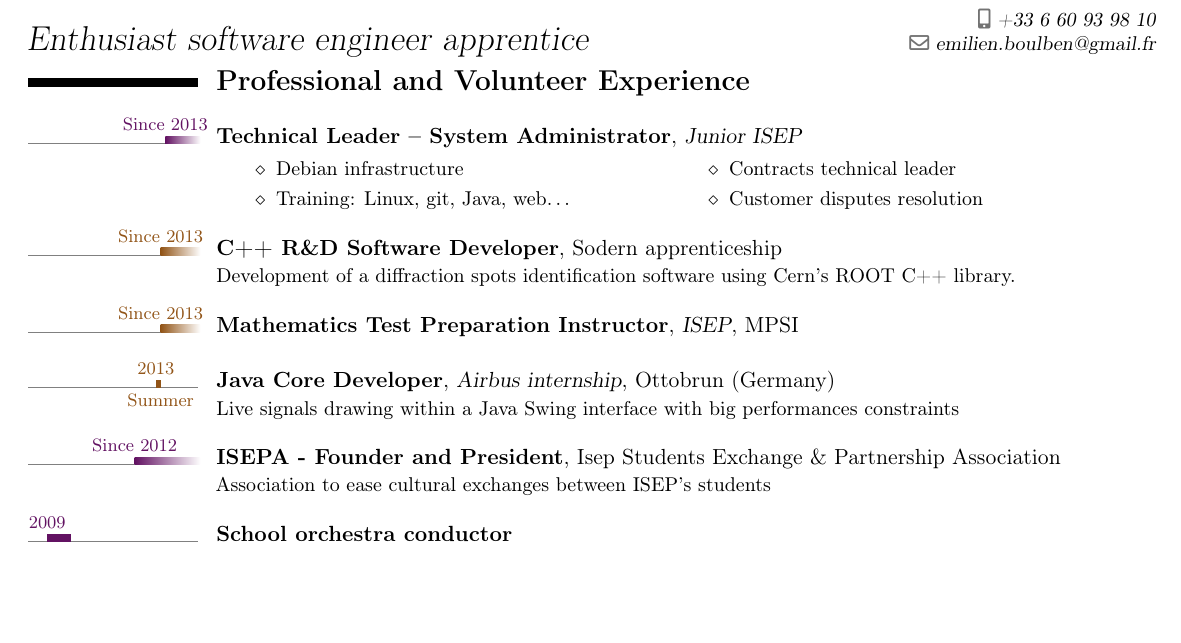
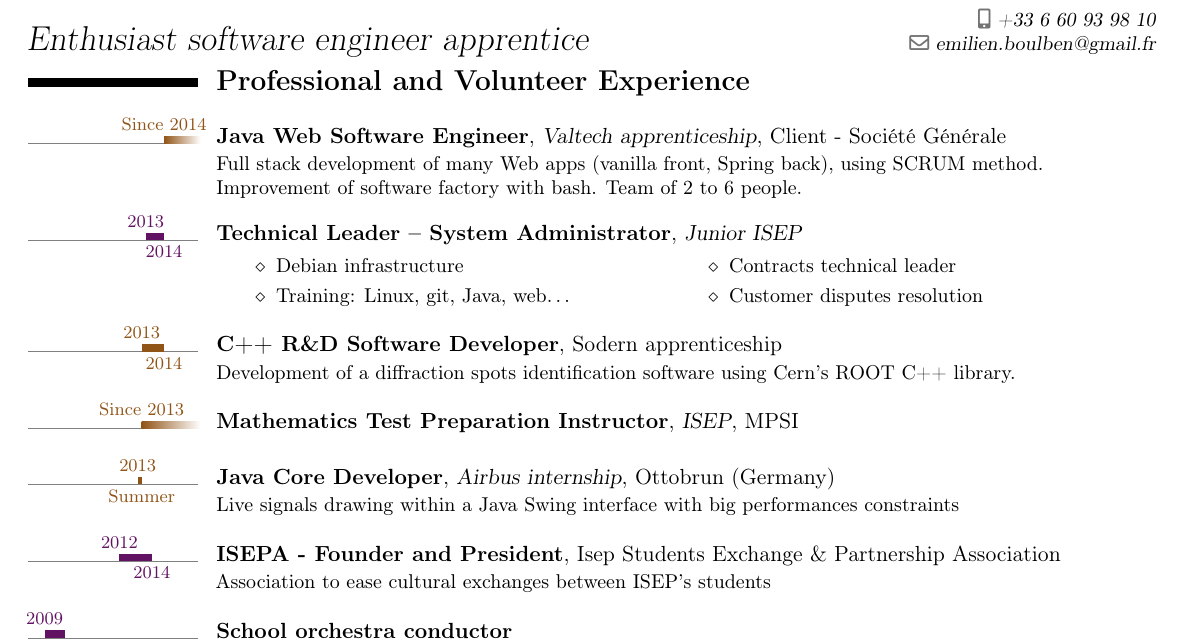
Before and after one commit to eboulben/cv, a LaTeX CV (src/main.tex): part of the page, cut so that both start at the same text, the shorter picture padded with empty space. Compiled offline with pdfLaTeX.

Commit message:
Start Valtech's developer apprenticeship

```diff
--- a/src/main.tex
+++ b/src/main.tex
@@ -81,7 +81,7 @@
 \tltextsingle[base]{\footnotesize}
 \tlsince{\fr{Depuis }\en{Since }}
 \tlwidth{0.8ex}
-\tlmaxdates{2009}{2015}
+\tlmaxdates{2009}{2016}
 \AtBeginDocument{\setlength{\hintscolumnwidth}{3cm}}
 
 % Document
@@ -96,7 +96,14 @@
 
     \setlength{\parskip}{0.7em}
 
-    \tlcventry[associationcolor]{2013/11}{0}{\fr{Responsable Technique -- Administrateur système}\en{Technical Leader -- System Administrator}}%
+    \tlcventry[procolor]{2014/8}{0}{\fr{Développeur Web Java}\en{Java Web Software Engineer}}
+    {\fr{Apprentissage à Valtech}\en{Valtech apprenticeship}}{Client - Société Générale}{}
+    {\fr{Développement de modules web full stack (front vanilla, back Spring) dans une équipe agile, méthode SCRUM.\newline
+    Automatisation des tâches en shell. Équipe de 2 à 6 personnes.}
+    \en{Full stack development of many Web apps (vanilla front, Spring back), using SCRUM method.\newline
+    Improvement of software factory with bash. Team of 2 to 6 people.}}
+
+    \tlcventry[associationcolor]{2013/11}{2014/7}{\fr{Responsable Technique -- Administrateur système}\en{Technical Leader -- System Administrator}}%
     {Junior ISEP}{}{}%
     {
     \begin{junior}
@@ -109,7 +116,7 @@
     \end{junior}
     }
 
-    \tlcventry[procolor]{2013/9}{0}{\fr{Développeur C++ en R\&D}\en{C++ R\&D Software Developer}}
+    \tlcventry[procolor]{2013/9}{2014/7}{\fr{Développeur C++ en R\&D}\en{C++ R\&D Software Developer}}
     {}{\fr{Apprentissage à Sodern}\en{Sodern apprenticeship}}{}
     {\fr{Création d'un logiciel d'étude de tâches de diffraction en C++ avec la bibliothèque ROOT du Cern.}
     \en{Development of a diffraction spots identification software using Cern's ROOT C++ library.}}
@@ -123,7 +130,7 @@
     {\fr{Représentation de signaux en direct dans une interface Java Swing, contraintes fortes de performance.}
     \en{Live signals drawing within a Java Swing interface with big performances constraints}}
 
-    \tlcventry[associationcolor]{2012/10}{0}{ISEPA - \fr{Président Fondateur}\en{Founder and President}}
+    \tlcventry[associationcolor]{2012/10}{2014/1}{ISEPA - \fr{Président Fondateur}\en{Founder and President}}
     {}{Isep Students Exchange \& Partnership Association}{}
     {\fr{Création d'une association pour faciliter les échanges culturels entre tous les élèves de l'ISEP.}\en{Association to ease cultural exchanges between ISEP's students}}
 
```
Also changed, not shown: cv_en_emilien_boulben.pdf, cv_fr_emilien_boulben.pdf.
